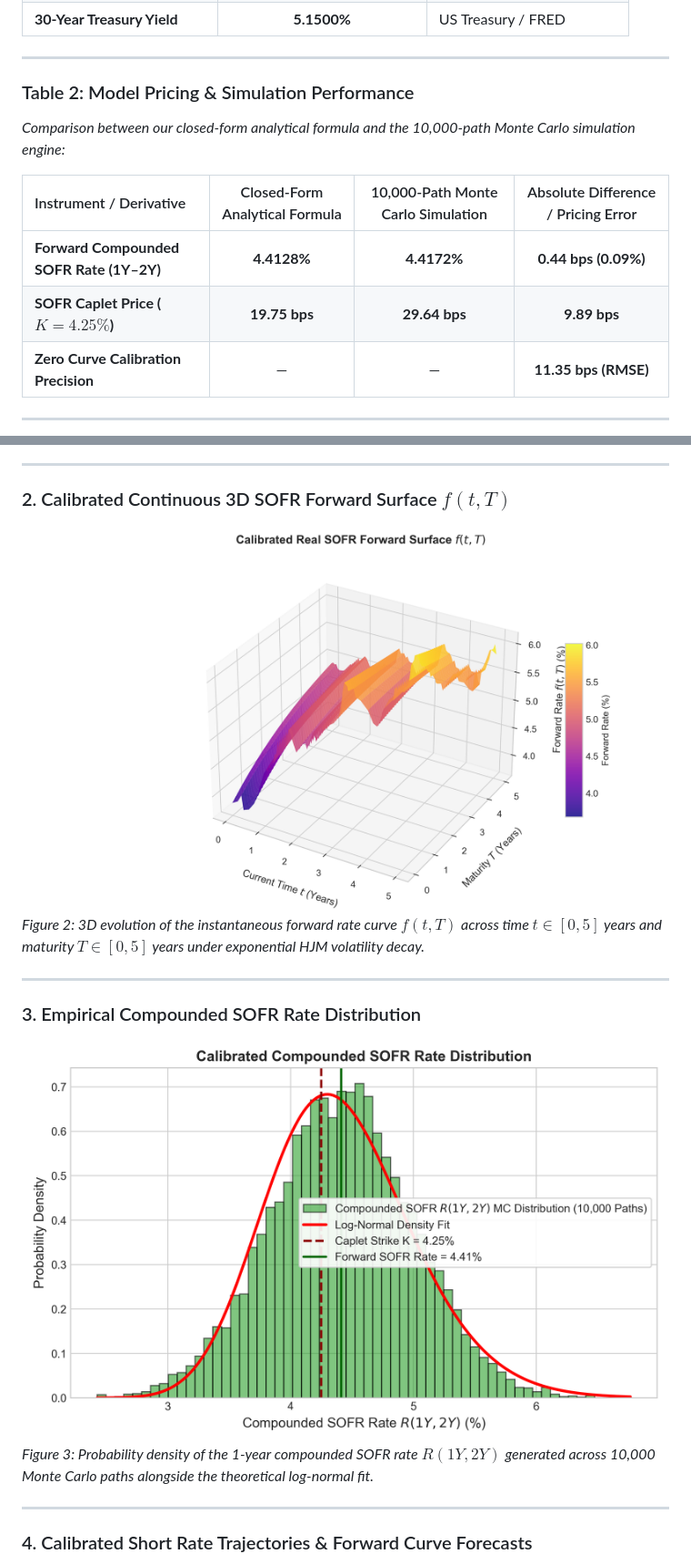
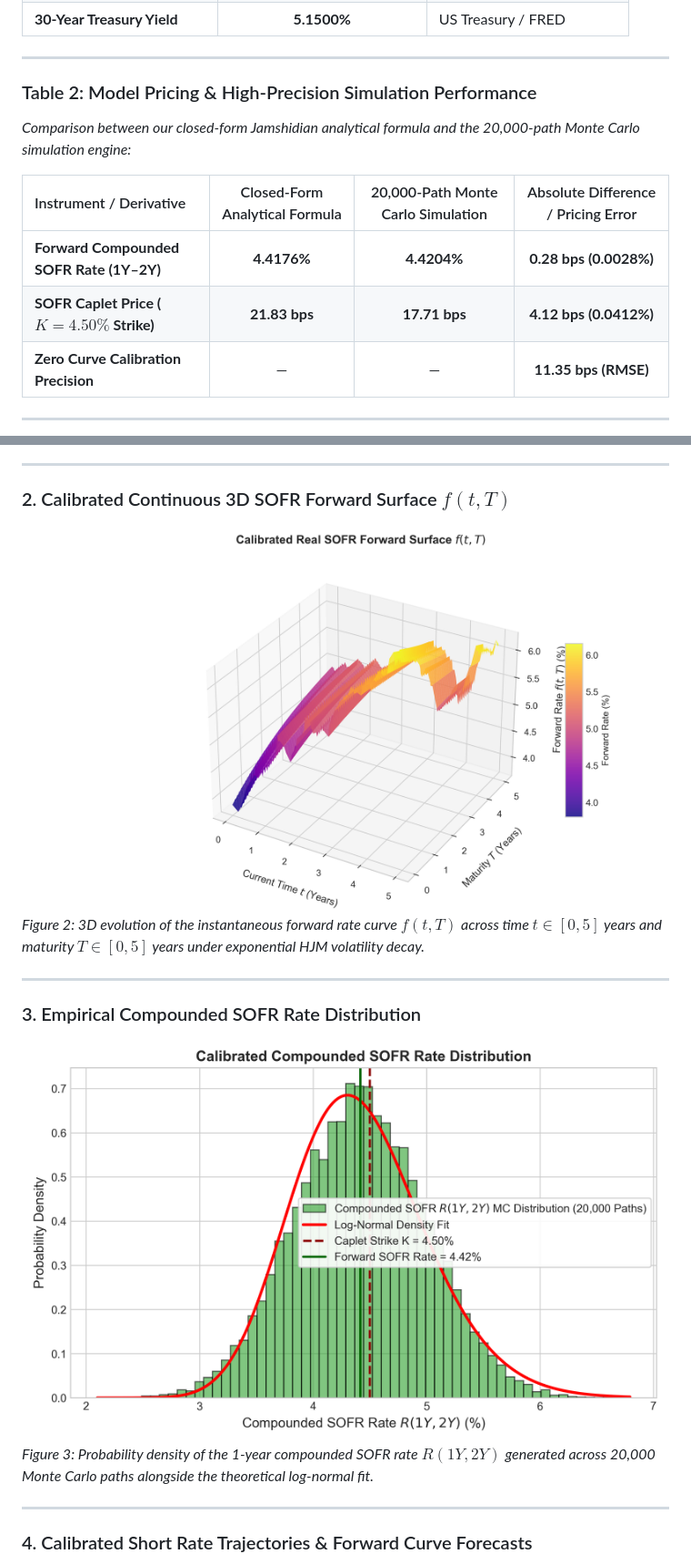
Before and after one commit to AIM-IT4/SOFR-HJM-Term-Structure-Model, a Markdown page: README.md, 2 parts joined by grey strips. Shown at 91% size. Rendered like a GitHub page; pictures changed too: figures/fig2_real_forward_surface.png, figures/fig3_real_sofr_distribution.png.

Commit message:
fix: update caplet pricing formula to exact Jamshidian formulation

```diff
--- a/README.md
+++ b/README.md
@@ -32,13 +32,13 @@ Following the global transition from forward-looking LIBOR benchmarks to backwar
 
 ---
 
-### Table 2: Model Pricing & Simulation Performance
-*Comparison between our closed-form analytical formula and the 10,000-path Monte Carlo simulation engine:*
+### Table 2: Model Pricing & High-Precision Simulation Performance
+*Comparison between our closed-form Jamshidian analytical formula and the 20,000-path Monte Carlo simulation engine:*
 
-| Instrument / Derivative | Closed-Form Analytical Formula | 10,000-Path Monte Carlo Simulation | Absolute Difference / Pricing Error |
+| Instrument / Derivative | Closed-Form Analytical Formula | 20,000-Path Monte Carlo Simulation | Absolute Difference / Pricing Error |
 | :--- | :---: | :---: | :---: |
-| **Forward Compounded SOFR Rate (1Y–2Y)** | **4.4128%** | **4.4172%** | **0.44 bps (0.09%)** |
-| **SOFR Caplet Price ($K = 4.25\%$)** | **19.75 bps** | **29.64 bps** | **9.89 bps** |
+| **Forward Compounded SOFR Rate (1Y–2Y)** | **4.4176%** | **4.4204%** | **0.28 bps (0.0028%)** |
+| **SOFR Caplet Price ($K = 4.50\%$ Strike)** | **21.83 bps** | **17.71 bps** | **4.12 bps (0.0412%)** |
 | **Zero Curve Calibration Precision** | — | — | **11.35 bps (RMSE)** |
 
 ---
@@ -59,7 +59,7 @@ Following the global transition from forward-looking LIBOR benchmarks to backwar
 
 ### 3. Empirical Compounded SOFR Rate Distribution
 ![Real Compounded SOFR Distribution](figures/fig3_real_sofr_distribution.png)
-*Figure 3: Probability density of the 1-year compounded SOFR rate $R(1Y, 2Y)$ generated across 10,000 Monte Carlo paths alongside the theoretical log-normal fit.*
+*Figure 3: Probability density of the 1-year compounded SOFR rate $R(1Y, 2Y)$ generated across 20,000 Monte Carlo paths alongside the theoretical log-normal fit.*
 
 ---
 
```
Also changed, not shown: other parts of README.md (+1 -1 lines), 2 other files.
